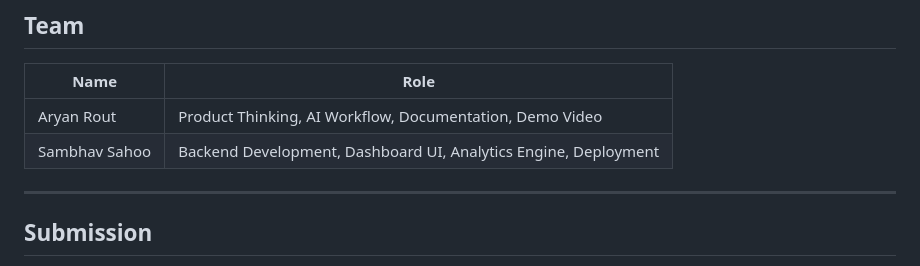
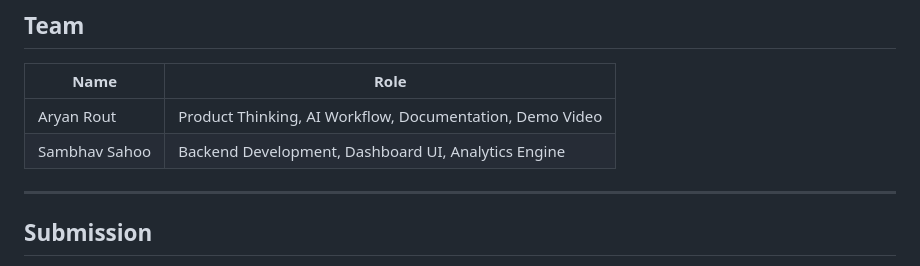
Before and after one commit to AryanRoutcode/storesignal, a Markdown page: README.md, the part around the change. GitHub-like rendering.

Commit message:
Update roles in README
Removed 'Deployment' from Sambhav Sahoo's role in the README.

```diff
--- a/README.md
+++ b/README.md
@@ -255,7 +255,7 @@ Open your browser at `http://localhost:5000`
 | Name | Role |
 |---|---|
 | Aryan Rout | Product Thinking, AI Workflow, Documentation, Demo Video |
-| Sambhav Sahoo | Backend Development, Dashboard UI, Analytics Engine, Deployment |
+| Sambhav Sahoo | Backend Development, Dashboard UI, Analytics Engine |
 
 ---
 
```
